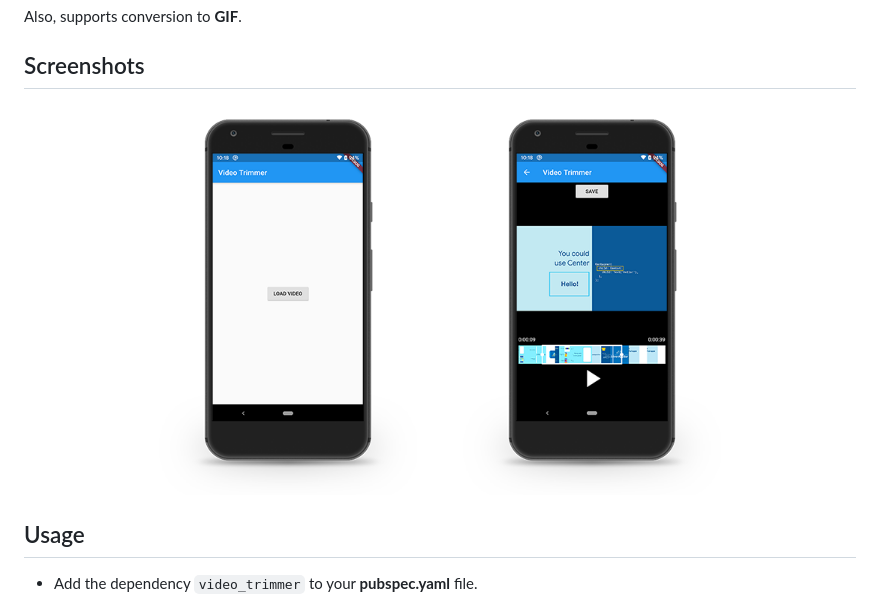
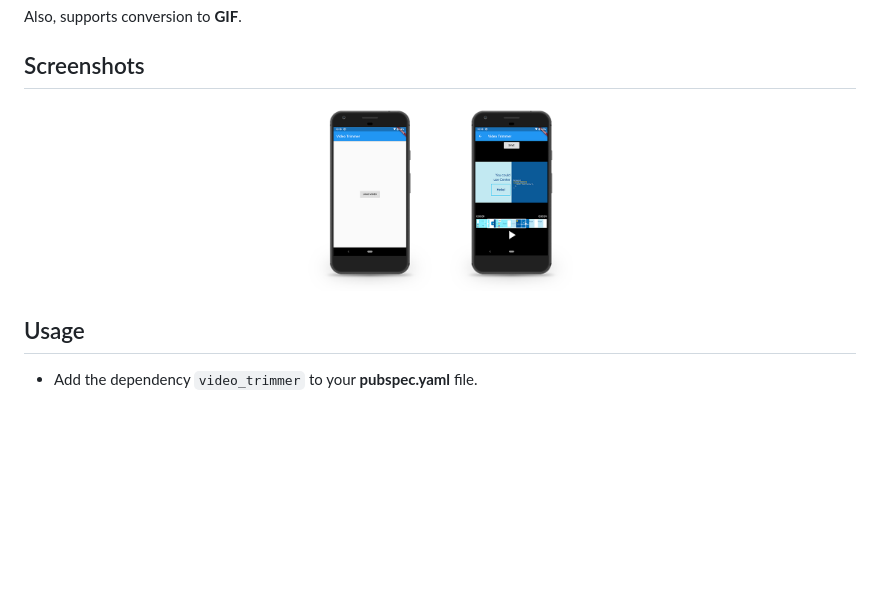
Before and after one commit to sbis04/video_trimmer, a Markdown page: README.md, the part around the change. Drawn GitHub-style; pictures changed too: screenshots/trimmer.png (added), screenshots/trimmer_1.png (deleted), screenshots/trimmer_2.png (deleted); blank space fills up the shorter version.

Commit message:
Update screenshots

```diff
--- a/README.md
+++ b/README.md
@@ -13,8 +13,7 @@ Also, supports conversion to **GIF**.
 
 ## Screenshots
 <p align="center">
-  <img width=300 src="https://github.com/sbis04/video_trimmer/raw/master/screenshots/trimmer_1.png" alt="Trimmer"/>
-  <img width=300 src="https://github.com/sbis04/video_trimmer/raw/master/screenshots/trimmer_2.png" alt="Trimmer"/>
+  <img width=300 src="https://github.com/sbis04/video_trimmer/raw/master/screenshots/trimmer.png" alt="Trimmer"/>
 </p>
 
 ## Usage
```
